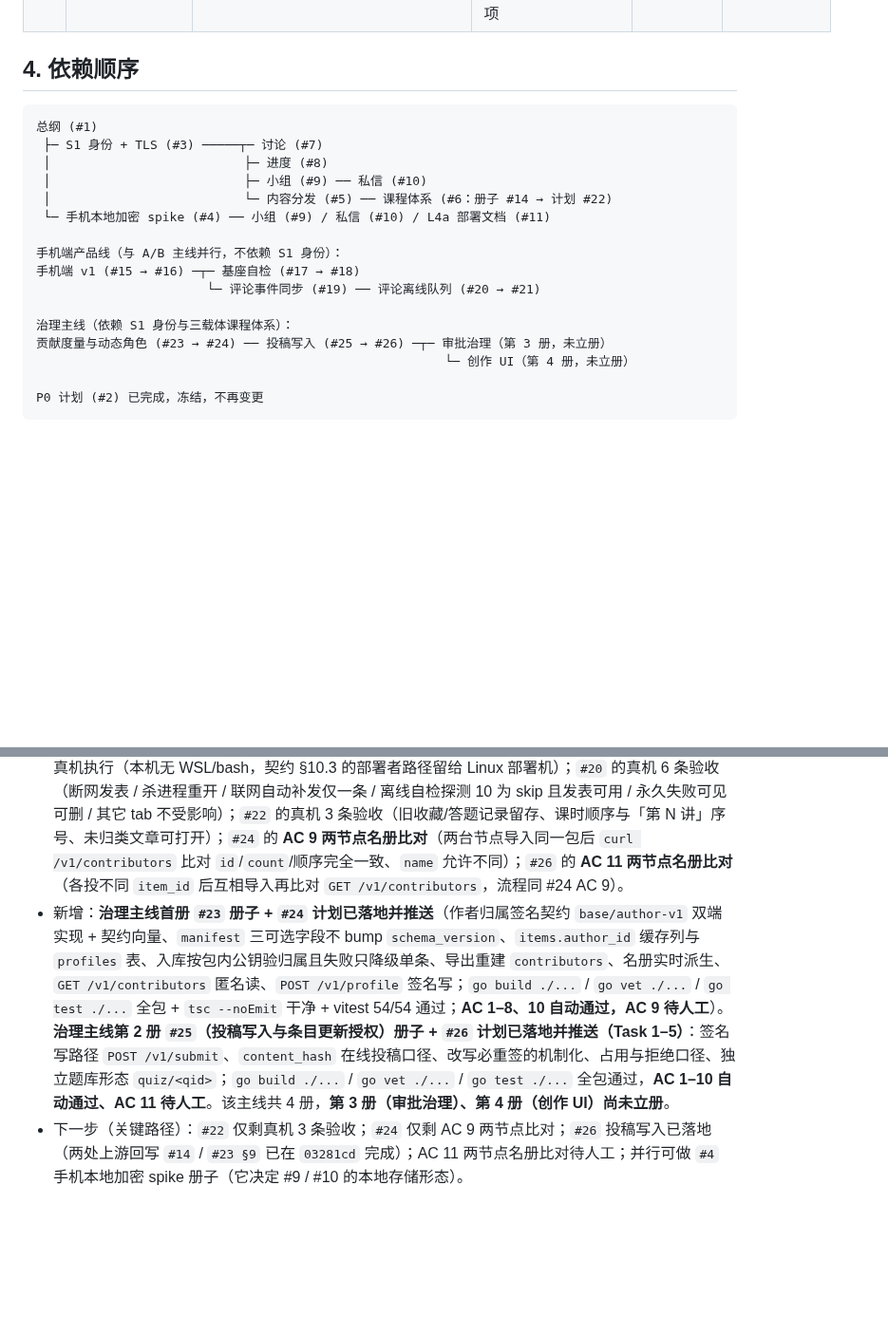
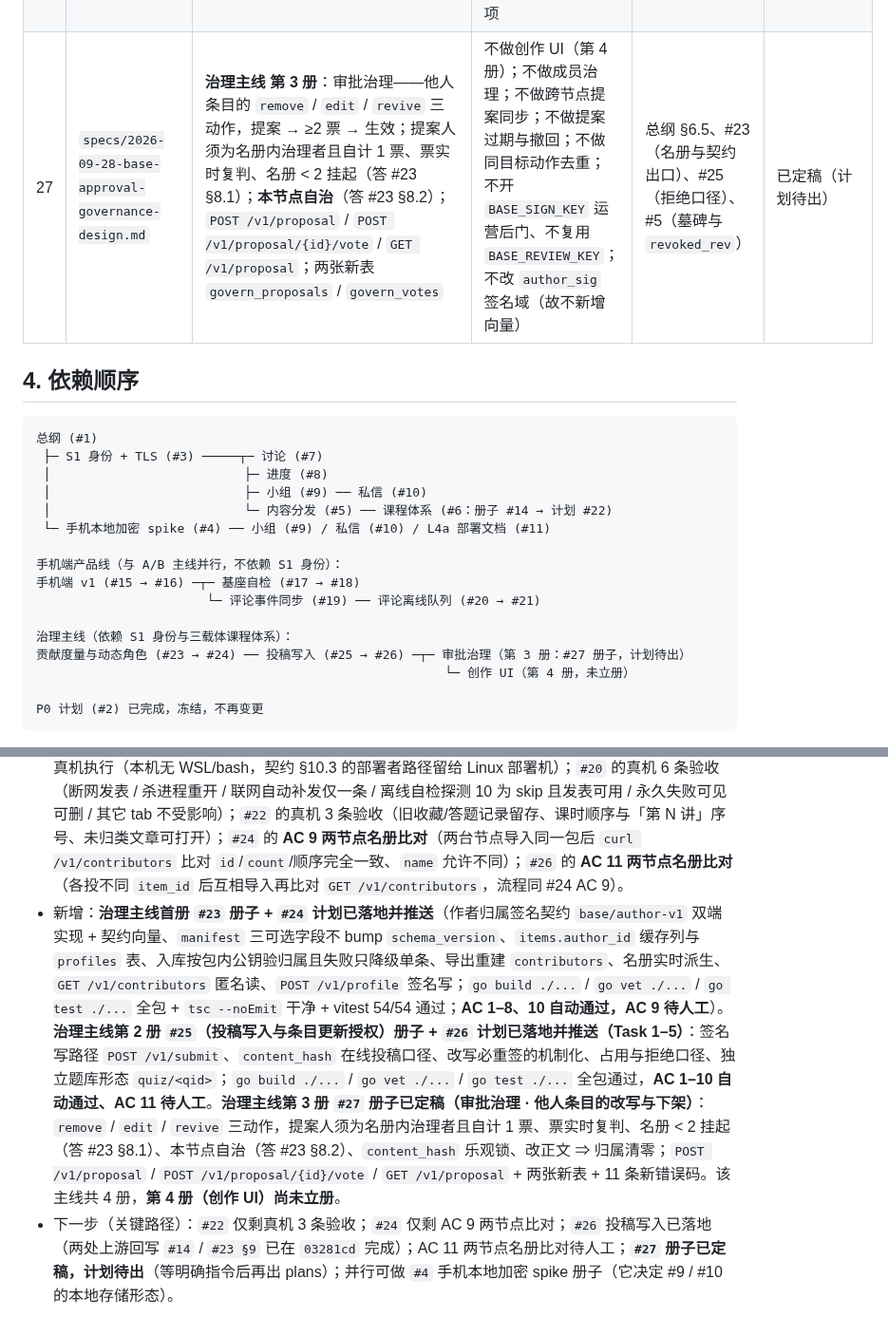
Before and after one commit to johocn/base, a Markdown page: docs/README.md, 2 parts joined by grey strips. Shown at 95% size. Rendered like a GitHub page; blank space fills up the shorter version.

Commit message:
docs(spec): 治理主线第 3 册审批治理册子（#27）与 README 登记

```diff
--- a/docs/README.md
+++ b/docs/README.md
@@ -50,6 +50,7 @@
 | 24 | `plans/2026-09-28-base-contribution-roles-plan.md` | 治理主线首册实施计划（Task 1–12：`author_sig` 签名字节与双端实现、契约向量、manifest 可选字段、`items` 归属缓存列与 `profiles` 表、入库按包内公钥验归属且失败只降级单条、导出回填归属与重建 `contributors`、名册实时派生、`GET /v1/contributors`、`POST /v1/profile`、门禁与文档回填） | 不改内容包规范 v1 的字段与表结构（三新字段全 `omitempty`、**不 bump `schema_version`**）；不做投稿写入接口与审批工作流；不改 `tools/migrate`；不引入配置项 | 册子 #23 | **已执行**（Task 1–12 全部落地；AC 1–8、10 自动通过，**AC 9 两节点名册比对待人工**） |
 | 25 | `specs/2026-09-28-base-submission-design.md` | **治理主线 第 2 册**：签名写路径 `POST /v1/submit`（已登记身份直投独立 article / quiz）、`content_hash` 的在线投稿口径（服务端算、客户端不传）、「改写必重签」的机制化、同 `item_id` 占用与拒绝口径（含空归属存量条目）、独立题库形态 `quiz/<qid>` | 不做视频投稿与块上传；不做课程/课时编排（仍归导入器）；不做他人条目改写与下架（第 3 册）；不做审核队列；不做创作 UI（第 4 册）；不改 `author_sig` 签名域（`title` 不在签名域的缺口只登记不修） | 总纲 §6.0、#23（契约出口）、#14（item_id 命名空间） | 已定稿（上游回写已随 `03281cd` 完成） |
 | 26 | `plans/2026-09-28-base-submission-plan.md` | 治理主线第 2 册实施计划（Task 1–5：store 层 `UpsertSubmission` 与占用判定、投稿契约校验纯函数、`POST /v1/submit` handler·路由·错误码·限速、AC 1–10 端到端与名册·导出联动、门禁与文档回填） | 不做视频投稿与块上传；不做课程/课时编排；不做他人条目改写与下架；不改 `author_sig` 签名域与内容包规范 v1；不引入配置项 | 册子 #25 | 已执行（完整度见计划「执行实况」；AC 11 待人工） |
+| 27 | `specs/2026-09-28-base-approval-governance-design.md` | **治理主线 第 3 册**：审批治理——他人条目的 `remove` / `edit` / `revive` 三动作，提案 → ≥2 票 → 生效；提案人须为名册内治理者且自计 1 票、票实时复判、名册 < 2 挂起（答 #23 §8.1）；**本节点自治**（答 #23 §8.2）；`POST /v1/proposal` / `POST /v1/proposal/{id}/vote` / `GET /v1/proposal`；两张新表 `govern_proposals` / `govern_votes` | 不做创作 UI（第 4 册）；不做成员治理；不做跨节点提案同步；不做提案过期与撤回；不做同目标动作去重；不开 `BASE_SIGN_KEY` 运营后门、不复用 `BASE_REVIEW_KEY`；不改 `author_sig` 签名域（故不新增向量） | 总纲 §6.5、#23（名册与契约出口）、#25（拒绝口径）、#5（墓碑与 `revoked_rev`） | 已定稿（计划待出） |
 
 ## 4. 依赖顺序
 
@@ -66,7 +67,7 @@
                        └─ 评论事件同步 (#19) ── 评论离线队列 (#20 → #21)
 
 治理主线（依赖 S1 身份与三载体课程体系）：
-贡献度量与动态角色 (#23 → #24) ── 投稿写入 (#25 → #26) ─┬─ 审批治理（第 3 册，未立册）
+贡献度量与动态角色 (#23 → #24) ── 投稿写入 (#25 → #26) ─┬─ 审批治理（第 3 册：#27 册子，计划待出）
                                                        └─ 创作 UI（第 4 册，未立册）
 
 P0 计划 (#2) 已完成，冻结，不再变更
@@ -79,5 +80,5 @@ P0 计划 (#2) 已完成，冻结，不再变更
 
 - 已完成：总纲 2026-09-26 改版与 **L4a′ 追加确认**（§12.1.1）、P0 实现（保留，不删除）、**S1 身份 + TLS + 节点静态加密（#3 册子 + #12 计划 Task 0–15）已落地并推送**（`go test ./...` 全包 + TS 73/73 + typecheck 通过；双节点运维验收通过）、**A 主线内容分发（#5 册子 + #13 计划 Task 0–12）已落地并推送**（`go build ./...` / `go test ./...` 全包 + mobile vitest 30/30 + typecheck 通过；三节点真机验收 AC 1–9 通过、AC 7 的块复活缺口已按册子 §0.2 第 7 条收口）、**S1 传输定案 F1**（客户端↔节点明文 HTTP、TLS 只保节点↔节点；总纲 §0.1/§4/§10/§11/§12.1/§12.2 与册子 §1/§6.1/§8/§10/§11/§12/§13 已回填，生产双节点真机验证通过）、**手机端产品线（#15–#21：v1 发布 · 基座自检 · 评论事件同步 · 评论离线队列）已落地并推送**（mobile 96 项测试全绿 + `tsc` 干净；0.6.0 已发布上线，线上验签通过、落地页已改指）、**A 主线课程体系（#14 册子 + #22 计划）已落地并推送（Task 1–10）**（节点侧 `segments` 全链、importer 归属与容器合并式重建、公开页通配路由、手机端三级浏览与「未归类」分组；`go test ./...` 全包 + mobile vitest 112/112 + `tsc` 干净 + `build:app` 通过；**0.7.0 已发布上线**——APK 27377089 字节 / sha256 `91f1143653cad9c6a33bd479ac3a45cac2bedbe81242aaad6611951949562776` / 证书 SHA1 与 0.6.0 一致，落地页与 `/v1/release` 均已改指 0.7.0、线上验签通过）。
 - 待人工：`#2` 中 Task 20 真机验收（DCloud / HBuilderX）；`#13` 的 AC 10 中 `install.sh` 的 Linux 侧真机执行（本机无 WSL/bash，契约 §10.3 的部署者路径留给 Linux 部署机）；`#20` 的真机 6 条验收（断网发表 / 杀进程重开 / 联网自动补发仅一条 / 离线自检探测 10 为 skip 且发表可用 / 永久失败可见可删 / 其它 tab 不受影响）；`#22` 的真机 3 条验收（旧收藏/答题记录留存、课时顺序与「第 N 讲」序号、未归类文章可打开）；`#24` 的 **AC 9 两节点名册比对**（两台节点导入同一包后 `curl /v1/contributors` 比对 `id`/`count`/顺序完全一致、`name` 允许不同）；`#26` 的 **AC 11 两节点名册比对**（各投不同 `item_id` 后互相导入再比对 `GET /v1/contributors`，流程同 #24 AC 9）。
-- 新增：**治理主线首册 `#23` 册子 + `#24` 计划已落地并推送**（作者归属签名契约 `base/author-v1` 双端实现 + 契约向量、`manifest` 三可选字段不 bump `schema_version`、`items.author_id` 缓存列与 `profiles` 表、入库按包内公钥验归属且失败只降级单条、导出重建 `contributors`、名册实时派生、`GET /v1/contributors` 匿名读、`POST /v1/profile` 签名写；`go build ./...` / `go vet ./...` / `go test ./...` 全包 + `tsc --noEmit` 干净 + vitest 54/54 通过；**AC 1–8、10 自动通过，AC 9 待人工**）。**治理主线第 2 册 `#25`（投稿写入与条目更新授权）册子 + `#26` 计划已落地并推送（Task 1–5）**：签名写路径 `POST /v1/submit`、`content_hash` 在线投稿口径、改写必重签的机制化、占用与拒绝口径、独立题库形态 `quiz/<qid>`；`go build ./...` / `go vet ./...` / `go test ./...` 全包通过，**AC 1–10 自动通过、AC 11 待人工**。该主线共 4 册，**第 3 册（审批治理）、第 4 册（创作 UI）尚未立册**。
-- 下一步（关键路径）：`#22` 仅剩真机 3 条验收；`#24` 仅剩 AC 9 两节点比对；`#26` 投稿写入已落地（两处上游回写 `#14` / `#23 §9` 已在 `03281cd` 完成）；AC 11 两节点名册比对待人工；并行可做 `#4` 手机本地加密 spike 册子（它决定 #9 / #10 的本地存储形态）。
+- 新增：**治理主线首册 `#23` 册子 + `#24` 计划已落地并推送**（作者归属签名契约 `base/author-v1` 双端实现 + 契约向量、`manifest` 三可选字段不 bump `schema_version`、`items.author_id` 缓存列与 `profiles` 表、入库按包内公钥验归属且失败只降级单条、导出重建 `contributors`、名册实时派生、`GET /v1/contributors` 匿名读、`POST /v1/profile` 签名写；`go build ./...` / `go vet ./...` / `go test ./...` 全包 + `tsc --noEmit` 干净 + vitest 54/54 通过；**AC 1–8、10 自动通过，AC 9 待人工**）。**治理主线第 2 册 `#25`（投稿写入与条目更新授权）册子 + `#26` 计划已落地并推送（Task 1–5）**：签名写路径 `POST /v1/submit`、`content_hash` 在线投稿口径、改写必重签的机制化、占用与拒绝口径、独立题库形态 `quiz/<qid>`；`go build ./...` / `go vet ./...` / `go test ./...` 全包通过，**AC 1–10 自动通过、AC 11 待人工**。**治理主线第 3 册 `#27` 册子已定稿（审批治理 · 他人条目的改写与下架）**：`remove` / `edit` / `revive` 三动作，提案人须为名册内治理者且自计 1 票、票实时复判、名册 < 2 挂起（答 #23 §8.1）、本节点自治（答 #23 §8.2）、`content_hash` 乐观锁、改正文 ⇒ 归属清零；`POST /v1/proposal` / `POST /v1/proposal/{id}/vote` / `GET /v1/proposal` + 两张新表 + 11 条新错误码。该主线共 4 册，**第 4 册（创作 UI）尚未立册**。
+- 下一步（关键路径）：`#22` 仅剩真机 3 条验收；`#24` 仅剩 AC 9 两节点比对；`#26` 投稿写入已落地（两处上游回写 `#14` / `#23 §9` 已在 `03281cd` 完成）；AC 11 两节点名册比对待人工；**`#27` 册子已定稿，计划待出**（等明确指令后再出 plans）；并行可做 `#4` 手机本地加密 spike 册子（它决定 #9 / #10 的本地存储形态）。
```
Also changed, not shown: 2 other files.
